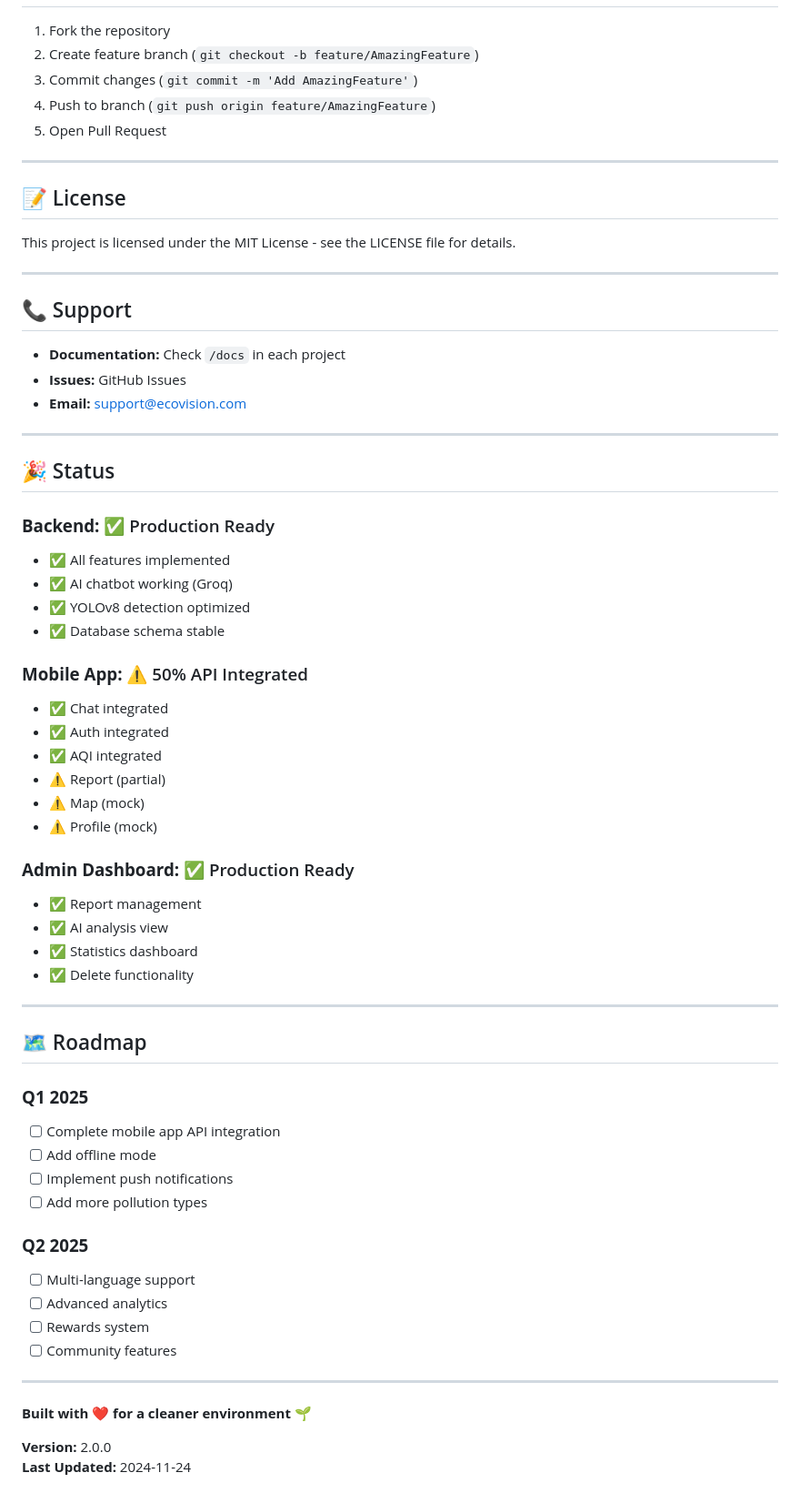
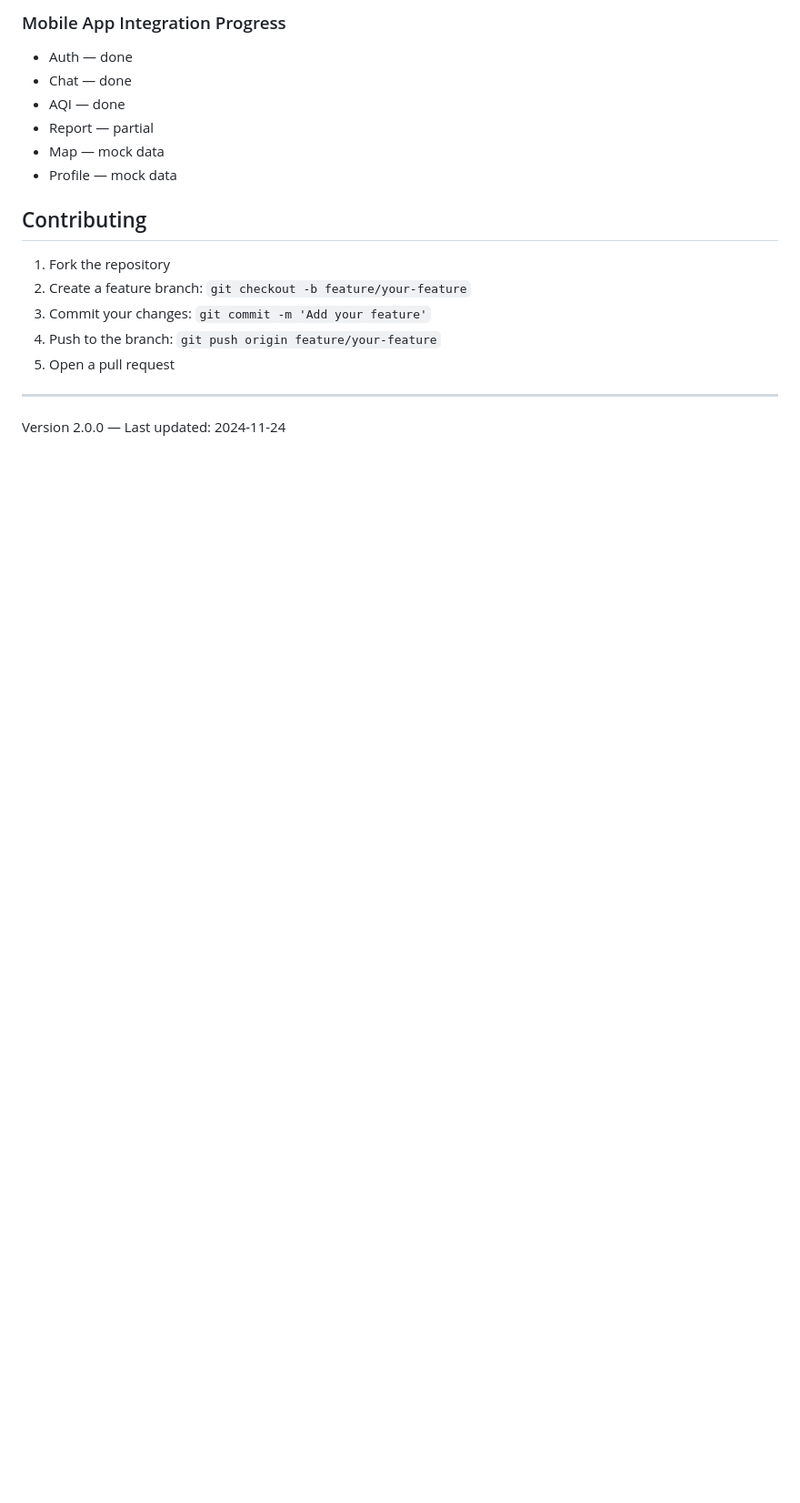
Before and after one commit to Techssss/Ecovision_DACS4, a Markdown page: README.md, the part around one of its changes. Shown at 91% size. Rendered like a GitHub page; blank space fills up the shorter version.

```diff
--- a/README.md
+++ b/README.md
@@ -281,67 +236,20 @@ npm run build
+### Mobile App Integration Progress
+
+- Auth — done
+- Chat — done
+- AQI — done
+- Report — partial
+- Map — mock data
+- Profile — mock data
+
+## Contributing
 
 1. Fork the repository
-2. Create feature branch (`git checkout -b feature/AmazingFeature`)
-3. Commit changes (`git commit -m 'Add AmazingFeature'`)
-4. Push to branch (`git push origin feature/AmazingFeature`)
-5. Open Pull Request
+2. Create a feature branch: `git checkout -b feature/your-feature`
+3. Commit your changes: `git commit -m 'Add your feature'`
+4. Push to the branch: `git push origin feature/your-feature`
+5. Open a pull request
 
----
+***
 
-## 📝 License
-
-This project is licensed under the MIT License - see the LICENSE file for details.
-
----
-
-## 📞 Support
-
-- **Documentation:** Check `/docs` in each project
-- **Issues:** GitHub Issues
-- **Email:** support@ecovision.com
-
----
-
-## 🎉 Status
-
-### **Backend:** ✅ Production Ready
-- ✅ All features implemented
-- ✅ AI chatbot working (Groq)
-- ✅ YOLOv8 detection optimized
-- ✅ Database schema stable
-
-### **Mobile App:** ⚠️ 50% API Integrated
-- ✅ Chat integrated
-- ✅ Auth integrated
-- ✅ AQI integrated
-- ⚠️ Report (partial)
-- ⚠️ Map (mock)
-- ⚠️ Profile (mock)
-
-### **Admin Dashboard:** ✅ Production Ready
-- ✅ Report management
-- ✅ AI analysis view
-- ✅ Statistics dashboard
-- ✅ Delete functionality
-
----
-
-## 🗺️ Roadmap
-
-### **Q1 2025**
-- [ ] Complete mobile app API integration
-- [ ] Add offline mode
-- [ ] Implement push notifications
-- [ ] Add more pollution types
-
-### **Q2 2025**
-- [ ] Multi-language support
-- [ ] Advanced analytics
-- [ ] Rewards system
-- [ ] Community features
-
----
-
-**Built with ❤️ for a cleaner environment 🌱**
-
-**Version:** 2.0.0
-**Last Updated:** 2024-11-24
+Version 2.0.0 — Last updated: 2024-11-24
```
Also changed, not shown: other parts of README.md (+112 -157 lines).
